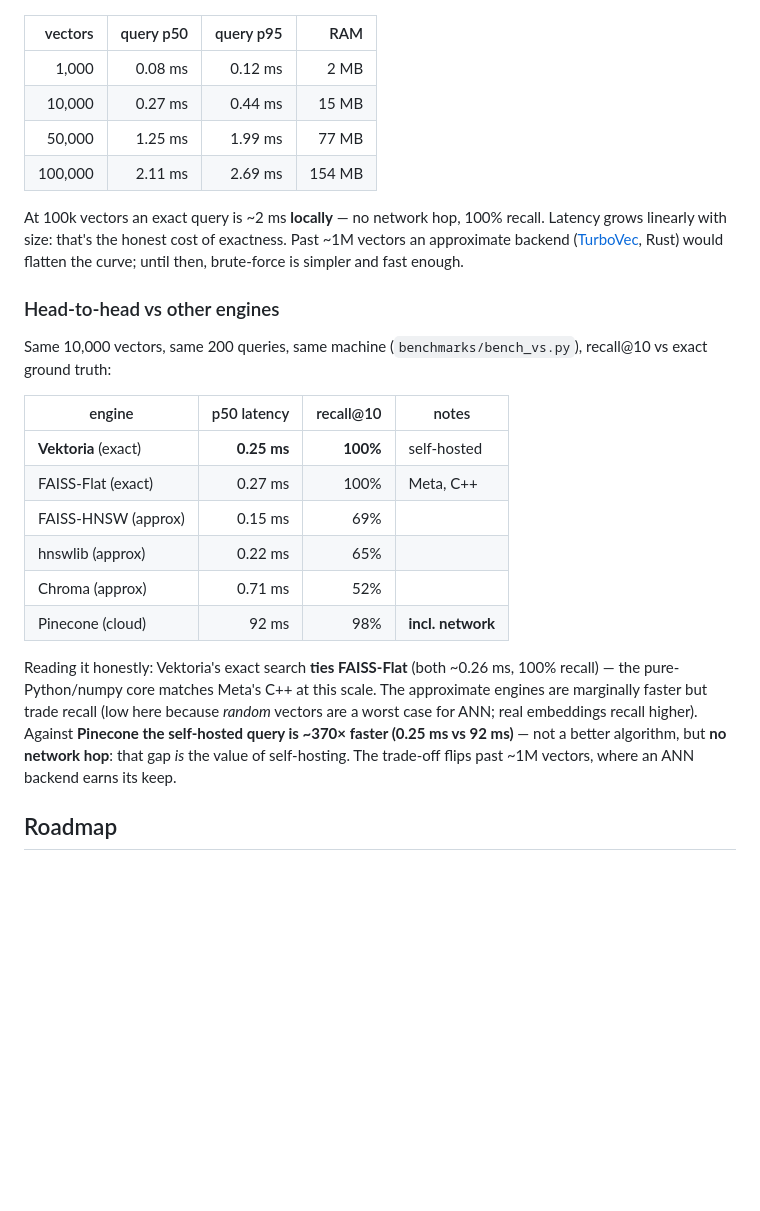
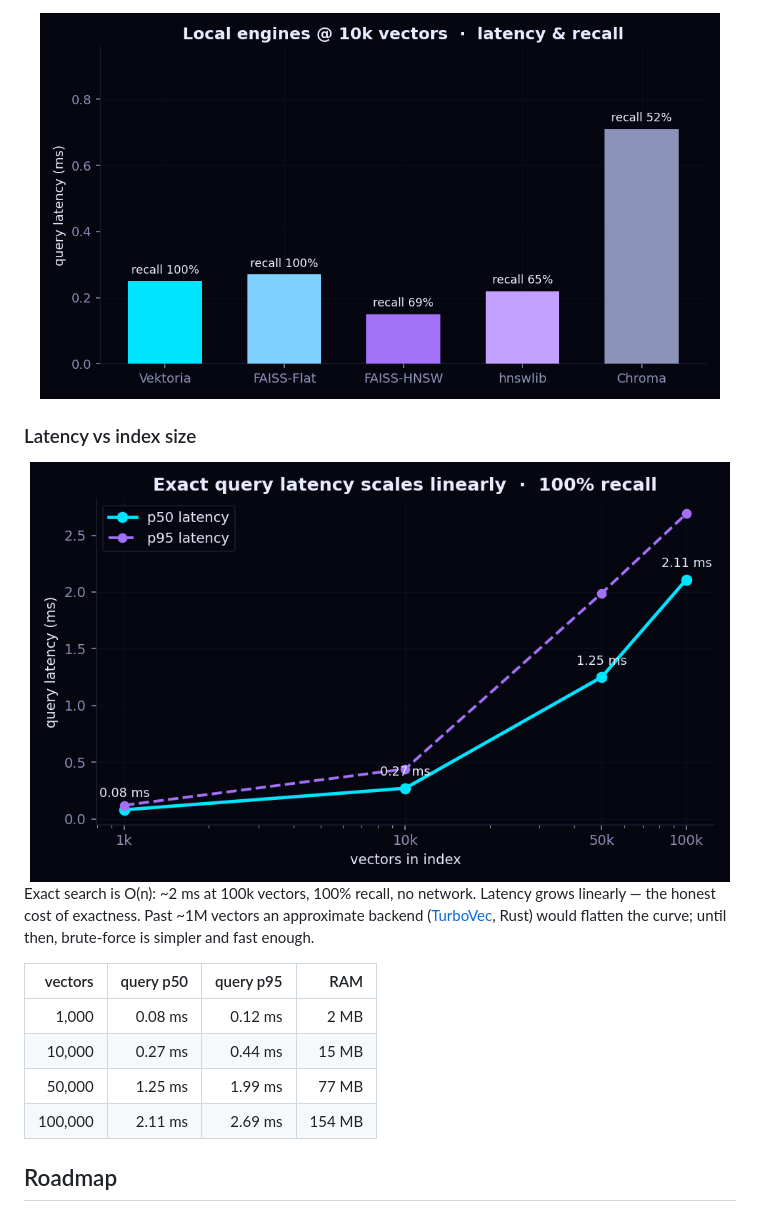
Before and after one commit to hillzeealex/vektoria, a Markdown page: README.md, the part around the change printed below. GitHub-like rendering; pictures changed too: assets/latency_scaling.png (added), assets/local_engines.png (added); blank space fills up the shorter version.

```diff
--- a/README.md
+++ b/README.md
@@ -158,3 +178,14 @@ Vektoria's search is **exact** brute-force cosine — recall is always 100%, no
+<div align="center">
+<img src="assets/local_engines.png" alt="Local engines latency and recall at 10k vectors" width="680" />
+</div>
+
+### Latency vs index size
+
+<div align="center">
+<img src="assets/latency_scaling.png" alt="Exact query latency scales linearly with index size" width="700" />
+</div>
+
+Exact search is O(n): ~2 ms at 100k vectors, 100% recall, no network. Latency grows linearly — the honest cost of exactness. Past ~1M vectors an approximate backend ([TurboVec](https://github.com/RyanCodrai/turbovec), Rust) would flatten the curve; until then, brute-force is simpler and fast enough.
 
 | vectors | query p50 | query p95 | RAM |
 |--------:|----------:|----------:|----:|
@@ -162,23 +193,6 @@ Vektoria's search is **exact** brute-force cosine — recall is always 100%, no
 | 10,000  | 0.27 ms   | 0.44 ms   | 15 MB |
 | 50,000  | 1.25 ms   | 1.99 ms   | 77 MB |
 | 100,000 | 2.11 ms   | 2.69 ms   | 154 MB |
-
-At 100k vectors an exact query is ~2 ms **locally** — no network hop, 100% recall. Latency grows linearly with size: that's the honest cost of exactness. Past ~1M vectors an approximate backend ([TurboVec](https://github.com/RyanCodrai/turbovec), Rust) would flatten the curve; until then, brute-force is simpler and fast enough.
-
-### Head-to-head vs other engines
-
-Same 10,000 vectors, same 200 queries, same machine (`benchmarks/bench_vs.py`), recall@10 vs exact ground truth:
-
-| engine | p50 latency | recall@10 | notes |
-|---|---:|---:|---|
-| **Vektoria** (exact) | **0.25 ms** | **100%** | self-hosted |
-| FAISS-Flat (exact) | 0.27 ms | 100% | Meta, C++ |
-| FAISS-HNSW (approx) | 0.15 ms | 69% | |
-| hnswlib (approx) | 0.22 ms | 65% | |
-| Chroma (approx) | 0.71 ms | 52% | |
-| Pinecone (cloud) | 92 ms | 98% | **incl. network** |
-
-Reading it honestly: Vektoria's exact search **ties FAISS-Flat** (both ~0.26 ms, 100% recall) — the pure-Python/numpy core matches Meta's C++ at this scale. The approximate engines are marginally faster but trade recall (low here because *random* vectors are a worst case for ANN; real embeddings recall higher). Against **Pinecone the self-hosted query is ~370× faster (0.25 ms vs 92 ms)** — not a better algorithm, but **no network hop**: that gap *is* the value of self-hosting. The trade-off flips past ~1M vectors, where an ANN backend earns its keep.
 
 ## Roadmap
 
```
Also changed, not shown: other parts of README.md (+22 -2 lines), assets/recall_vs_latency.png (added), 2 other files.
